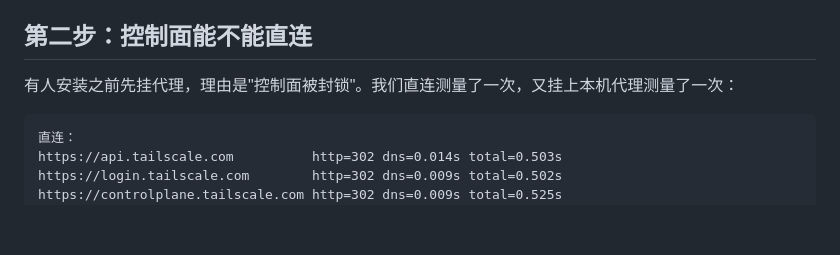
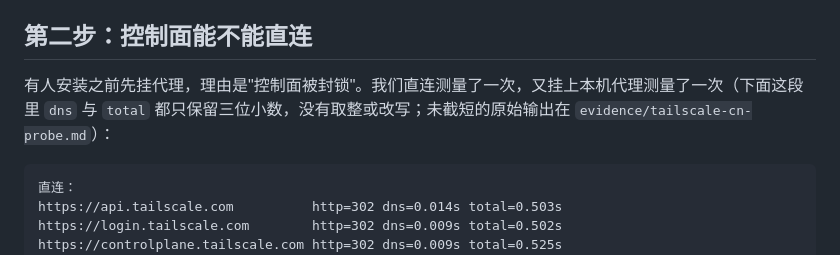
Before and after one commit to xiaomijituan/agent-machine-room-handbook, a Markdown page: chapters/02-tailscale-china-relay/index.md, the part around the change. Rendered like a GitHub page; blank space fills up the shorter version.

````diff
--- a/chapters/02-tailscale-china-relay/index.md
+++ b/chapters/02-tailscale-china-relay/index.md
@@ -55,7 +55,7 @@ Report:
 
 ## 第二步：控制面能不能直连
 
-有人安装之前先挂代理，理由是"控制面被封锁"。我们直连测量了一次，又挂上本机代理测量了一次：
+有人安装之前先挂代理，理由是"控制面被封锁"。我们直连测量了一次，又挂上本机代理测量了一次（下面这段里 `dns` 与 `total` 都只保留三位小数，没有取整或改写；未截短的原始输出在 `evidence/tailscale-cn-probe.md`）：
 
 ```
 直连：
````
Also changed, not shown: chapters/06-kill-the-terminal/index.md (+1 -1 lines), chapters/06-kill-the-terminal/verify.md (+3 -4 lines).
